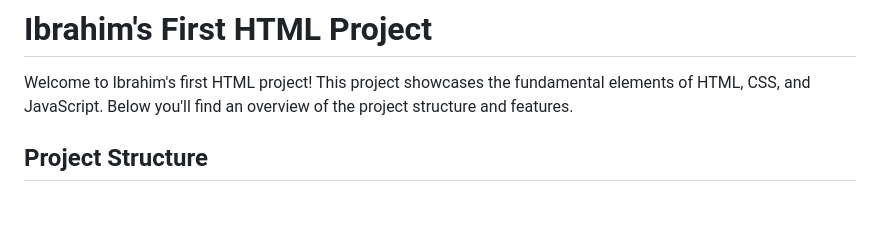
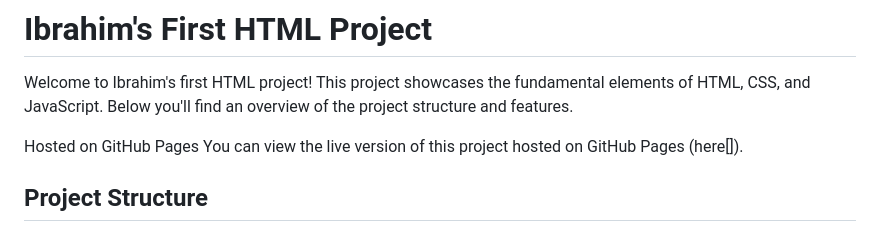
Before and after one commit to Ibrahim-AlKhalil-Mohamed/Ibrahim.A.Mohamed-Practice-Page-V1.1, a Markdown page: README.md, the part around the change. GitHub-like rendering; blank space fills up the shorter version.

```diff
--- a/README.md
+++ b/README.md
@@ -1,5 +1,8 @@
 # Ibrahim's First HTML Project
 Welcome to Ibrahim's first HTML project! This project showcases the fundamental elements of HTML, CSS, and JavaScript. Below you'll find an overview of the project structure and features.
+
+Hosted on GitHub Pages
+You can view the live version of this project hosted on GitHub Pages (here[]).
 
 ## Project Structure
 
```
